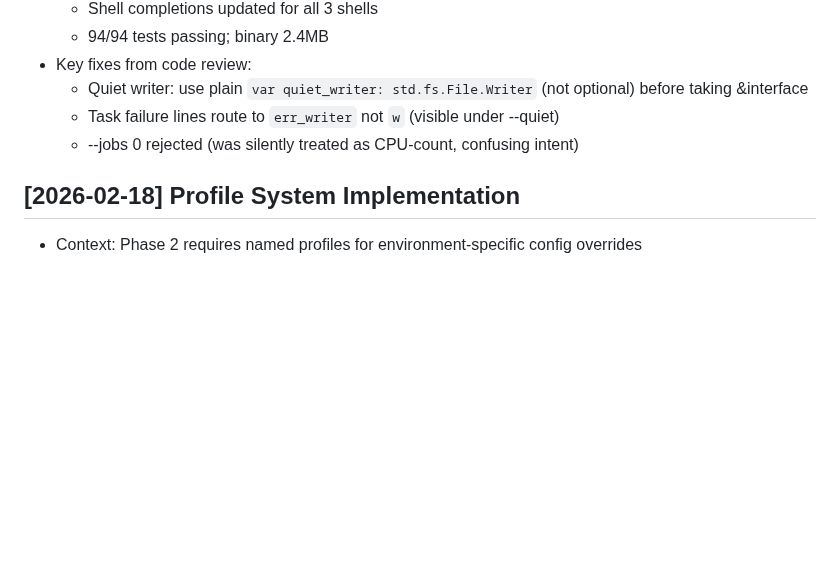
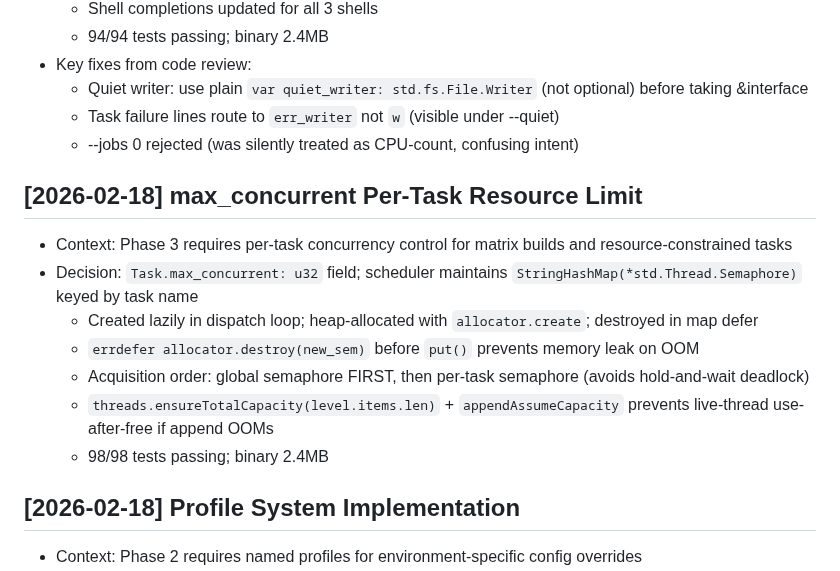
Before and after one commit to yusa-imit/zr, a Markdown page: .claude/memory/decisions.md, the part around the change. Rendered like a GitHub page; blank space fills up the shorter version.

```diff
--- a/.claude/memory/decisions.md
+++ b/.claude/memory/decisions.md
@@ -162,6 +162,15 @@ Decisions are logged chronologically. Format:
   - Task failure lines route to `err_writer` not `w` (visible under --quiet)
   - --jobs 0 rejected (was silently treated as CPU-count, confusing intent)
 
+## [2026-02-18] max_concurrent Per-Task Resource Limit
+- Context: Phase 3 requires per-task concurrency control for matrix builds and resource-constrained tasks
+- Decision: `Task.max_concurrent: u32` field; scheduler maintains `StringHashMap(*std.Thread.Semaphore)` keyed by task name
+  - Created lazily in dispatch loop; heap-allocated with `allocator.create`; destroyed in map defer
+  - `errdefer allocator.destroy(new_sem)` before `put()` prevents memory leak on OOM
+  - Acquisition order: global semaphore FIRST, then per-task semaphore (avoids hold-and-wait deadlock)
+  - `threads.ensureTotalCapacity(level.items.len)` + `appendAssumeCapacity` prevents live-thread use-after-free if append OOMs
+  - 98/98 tests passing; binary 2.4MB
+
 ## [2026-02-18] Profile System Implementation
 - Context: Phase 2 requires named profiles for environment-specific config overrides
 - Decision: Implemented `Profile` + `ProfileTaskOverride` structs in `config/loader.zig`
```
Also changed, not shown: .claude/memory/patterns.md (+37 -0 lines), .claude/memory/project-context.md (+2 -1 lines).
